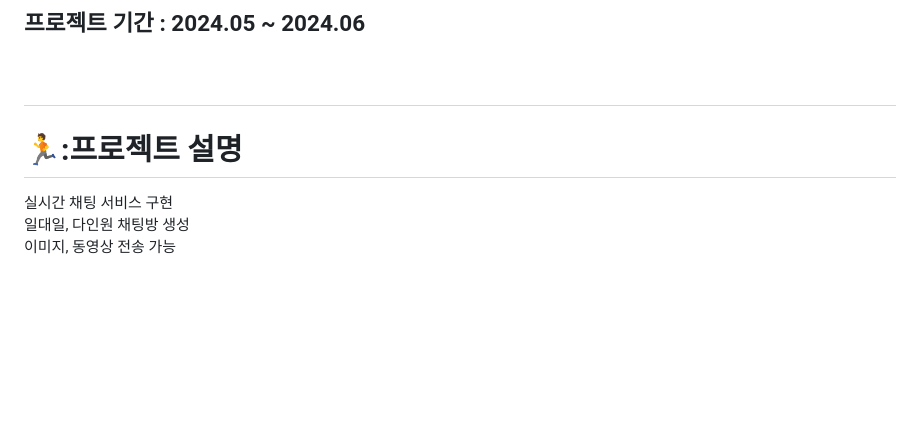
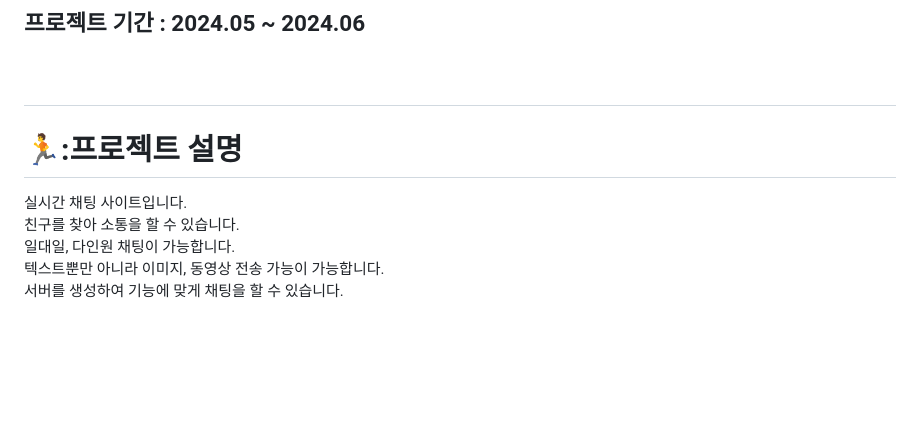
Before and after one commit to SangjiHan/chatService, a Markdown page: README.md, the part around the change printed below. GitHub-like rendering.

```diff
--- a/README.md
+++ b/README.md
@@ -78,10 +78,12 @@ size.serverpfp=480 size.reaction=90 size.messagemedia=900 size.userpfp=480 messa
 ## 프로젝트 기간 : 2024.05 ~ 2024.06 <br/><br/><br/>
 
  # 🏃:프로젝트 설명
-  실시간 채팅 서비스 구현  <br/>
-일대일, 다인원 채팅방 생성  <br/>
-    이미지, 동영상 전송 가능  <br/>
-  <br/><br/><br/>
+  실시간 채팅 사이트입니다.  <br/>
+  친구를 찾아 소통을 할 수 있습니다. <br/>
+일대일, 다인원 채팅이 가능합니다.  <br/>
+    텍스트뿐만 아니라 이미지, 동영상 전송 가능이 가능합니다.  <br/>
+   서버를 생성하여 기능에 맞게 채팅을 할 수 있습니다.  <br/>
+
 
 <br/><br/><br/>
  # 주요 기능
```
Also changed, not shown: other parts of README.md (+1 -1 lines).
